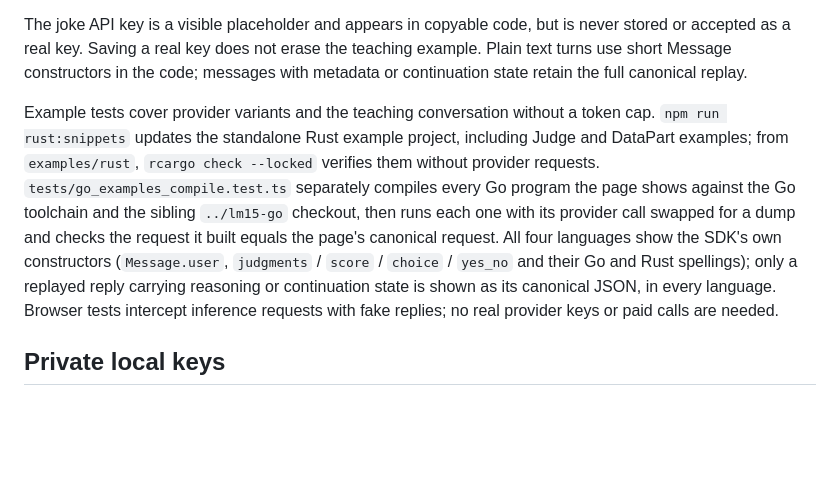
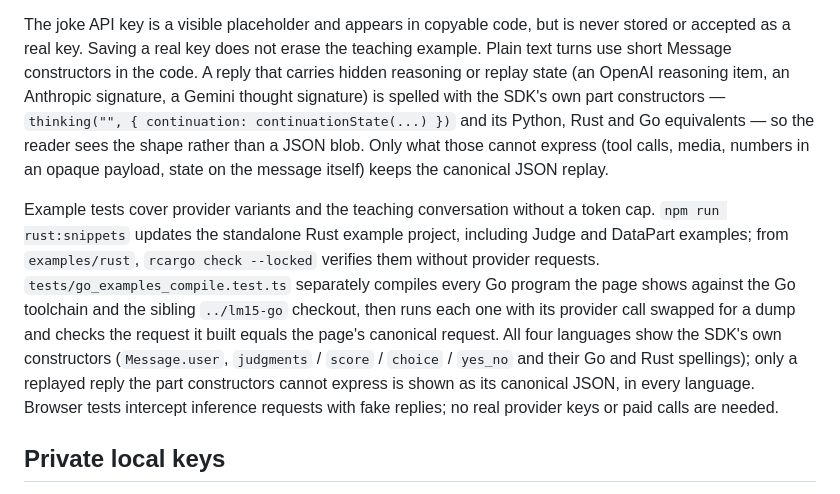
Before and after one commit to lm15-dev/website, a Markdown page: src/playground/README.md, the part around the change. Drawn GitHub-style; blank space fills up the shorter version.

Commit message:
Playground README: how a replayed reply is spelled

```diff
--- a/src/playground/README.md
+++ b/src/playground/README.md
@@ -189,8 +189,13 @@ the conversation. No inference is performed on arrival.
 
 The joke API key is a visible placeholder and appears in copyable code, but is
 never stored or accepted as a real key. Saving a real key does not erase the
-teaching example. Plain text turns use short Message constructors in the code;
-messages with metadata or continuation state retain the full canonical replay.
+teaching example. Plain text turns use short Message constructors in the code. A
+reply that carries hidden reasoning or replay state (an OpenAI reasoning item,
+an Anthropic signature, a Gemini thought signature) is spelled with the SDK's
+own part constructors — `thinking("", { continuation: continuationState(...) })`
+and its Python, Rust and Go equivalents — so the reader sees the shape rather
+than a JSON blob. Only what those cannot express (tool calls, media, numbers in
+an opaque payload, state on the message itself) keeps the canonical JSON replay.
 
 Example tests cover provider variants and the teaching conversation without a
 token cap. `npm run rust:snippets` updates the standalone Rust example project,
@@ -200,8 +205,8 @@ every Go program the page shows against the Go toolchain and the sibling `../lm1
 checkout, then runs each one with its provider call swapped for a dump and checks the
 request it built equals the page's canonical request. All four languages show the
 SDK's own constructors (`Message.user`, `judgments` / `score` / `choice` / `yes_no` and
-their Go and Rust spellings); only a replayed reply carrying reasoning or continuation
-state is shown as its canonical JSON, in every language. Browser tests intercept inference
+their Go and Rust spellings); only a replayed reply the part constructors cannot
+express is shown as its canonical JSON, in every language. Browser tests intercept inference
 requests with fake replies; no real provider keys or paid calls are needed.
 
 ## Private local keys
```
